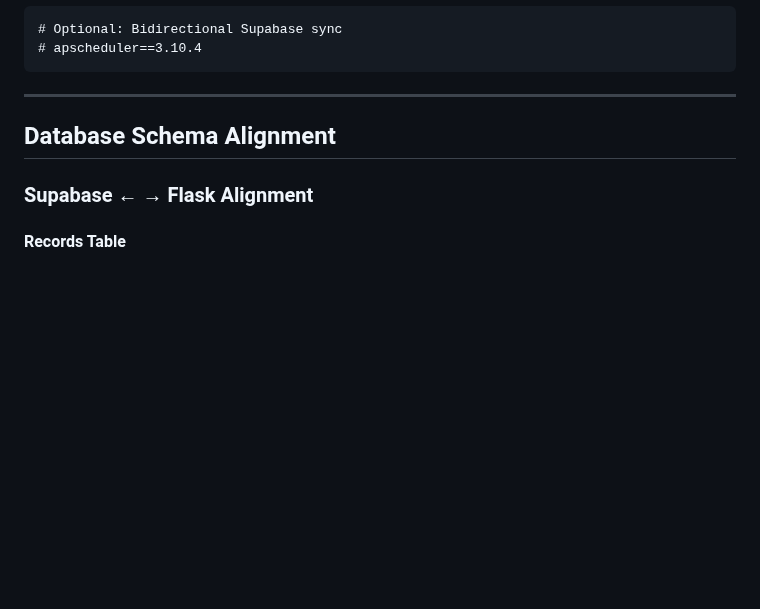
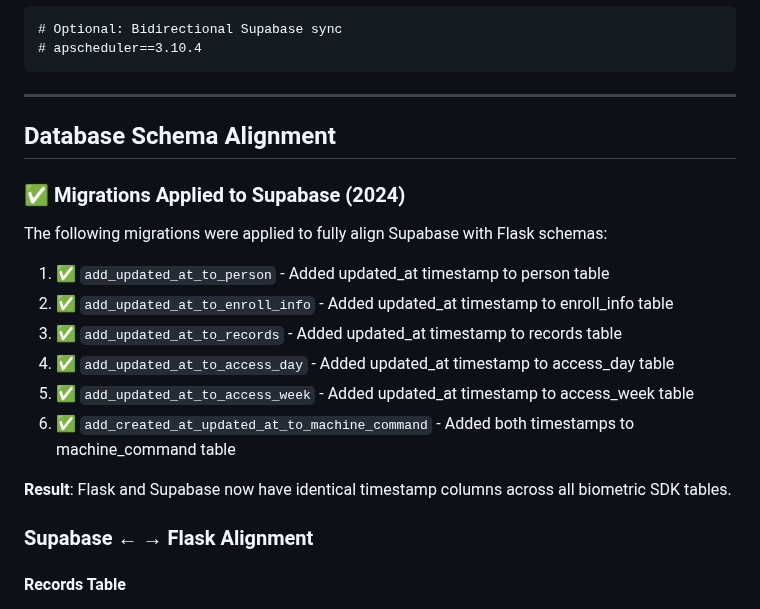
Before and after one commit to crisfroi/ecuatorial-health-dashboard-28d23b44, a Markdown page: FlaskProject/SUPABASE_ALIGNMENT_CHANGES.md, the part around one of its changes. Rendered like a GitHub page; blank space fills up the shorter version.

Commit message:
completionId: cgen-3040ce99eaad4039a9d68d7cad4d1353
cgen-3040ce99eaad4039a9d68d7cad4d1353

```diff
--- a/FlaskProject/SUPABASE_ALIGNMENT_CHANGES.md
+++ b/FlaskProject/SUPABASE_ALIGNMENT_CHANGES.md
@@ -148,6 +148,19 @@ Added optional dependency for bidirectional sync:
 
 ## Database Schema Alignment
 
+### ✅ Migrations Applied to Supabase (2024)
+
+The following migrations were applied to fully align Supabase with Flask schemas:
+
+1. ✅ `add_updated_at_to_person` - Added updated_at timestamp to person table
+2. ✅ `add_updated_at_to_enroll_info` - Added updated_at timestamp to enroll_info table
+3. ✅ `add_updated_at_to_records` - Added updated_at timestamp to records table
+4. ✅ `add_updated_at_to_access_day` - Added updated_at timestamp to access_day table
+5. ✅ `add_updated_at_to_access_week` - Added updated_at timestamp to access_week table
+6. ✅ `add_created_at_updated_at_to_machine_command` - Added both timestamps to machine_command table
+
+**Result**: Flask and Supabase now have identical timestamp columns across all biometric SDK tables.
+
 ### Supabase ← → Flask Alignment
 
 #### Records Table
```
Also changed, not shown: other parts of FlaskProject/SUPABASE_ALIGNMENT_CHANGES.md (+1 -1 lines).
